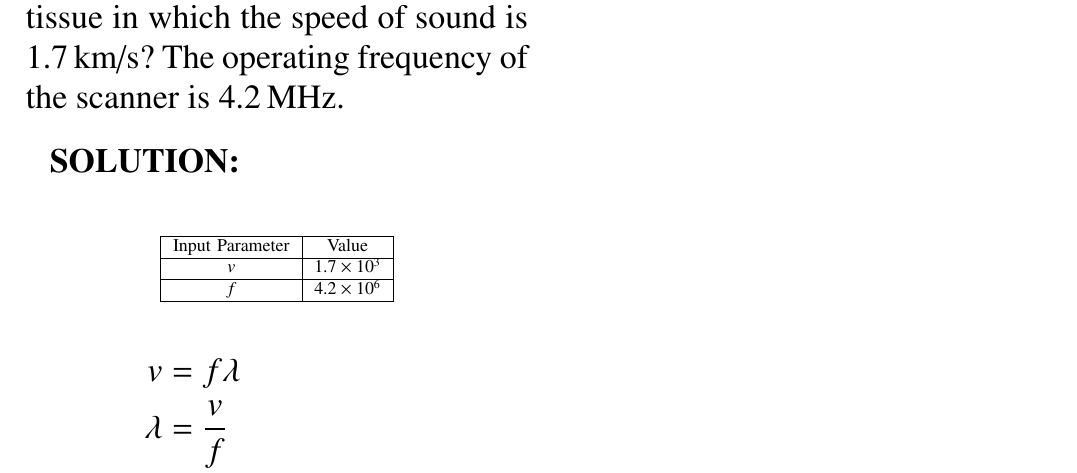
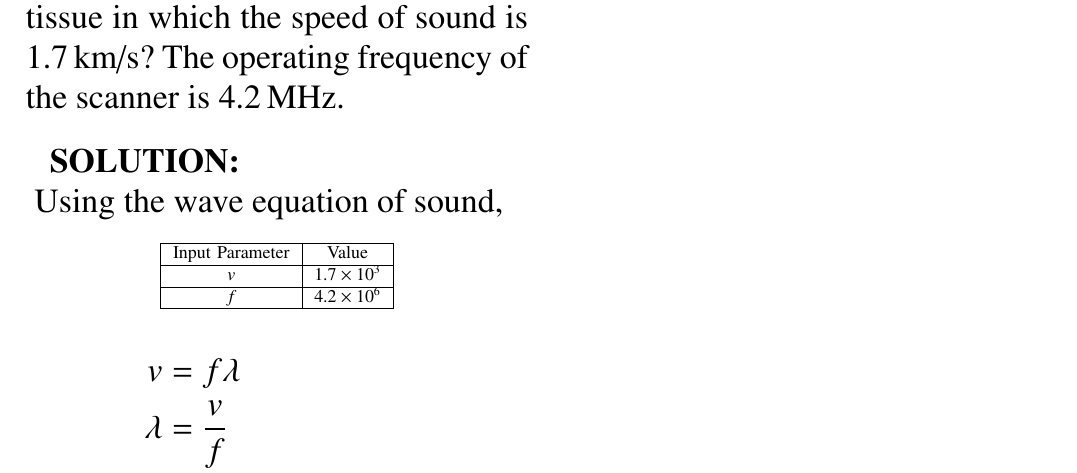
Before and after one commit to resiliencematters/EE1205, a LaTeX paper (NCERT ANALOG/main.tex): part of the page, cut so that both start at the same text. Compiled offline with pdfLaTeX.

Commit message:
Update main.tex

```diff
--- a/NCERT ANALOG/main.tex
+++ b/NCERT ANALOG/main.tex
@@ -83,6 +83,7 @@ wavelength of sound in the tissue in which the speed of sound is $1.7 \, \text{k
 
     \end{tabular}
 \end{table}
+Using the wave equation of sound,
 \begin{align}
 v &= f \lambda \notag \\
 \lambda &= \frac{v}{f} \notag \\
```
